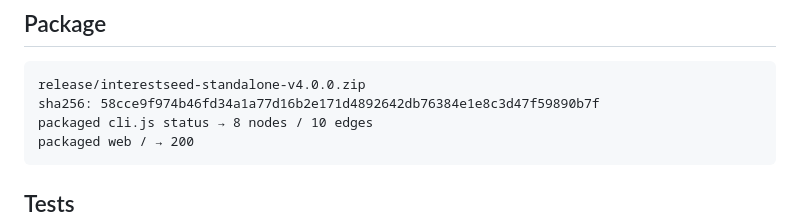
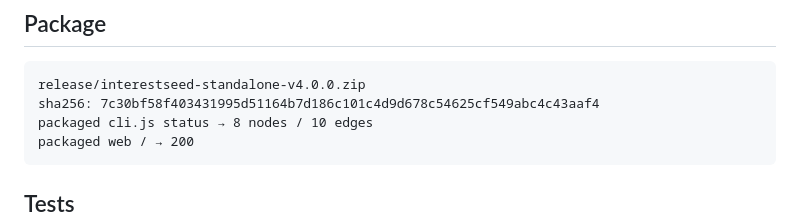
Before and after one commit to lxc248/-interestseed, a Markdown page: review/standalone-4.0.0.md, the part around the change. Drawn GitHub-style.

````diff
--- a/review/standalone-4.0.0.md
+++ b/review/standalone-4.0.0.md
@@ -67,7 +67,7 @@ second log on the same day → rejected: 今天已经记录过了，明天再来
 
 ```text
 release/interestseed-standalone-v4.0.0.zip
-sha256: 58cce9f974b46fd34a1a77d16b2e171d4892642db76384e1e8c3d47f59890b7f
+sha256: 7c30bf58f403431995d51164b7d186c101c4d9d678c54625cf549abc4c43aaf4
 packaged cli.js status → 8 nodes / 10 edges
 packaged web / → 200
 ```
````
Also changed, not shown: review/version-comparison-4.0.0.md (added, +69 -0 lines), standalone/README.md (+12 -0 lines), standalone/demo-vault/README.md (deleted, +0 -10 lines), review/standalone-settings-capture.png (added), review/standalone-settings.png (added), 9 other files.
